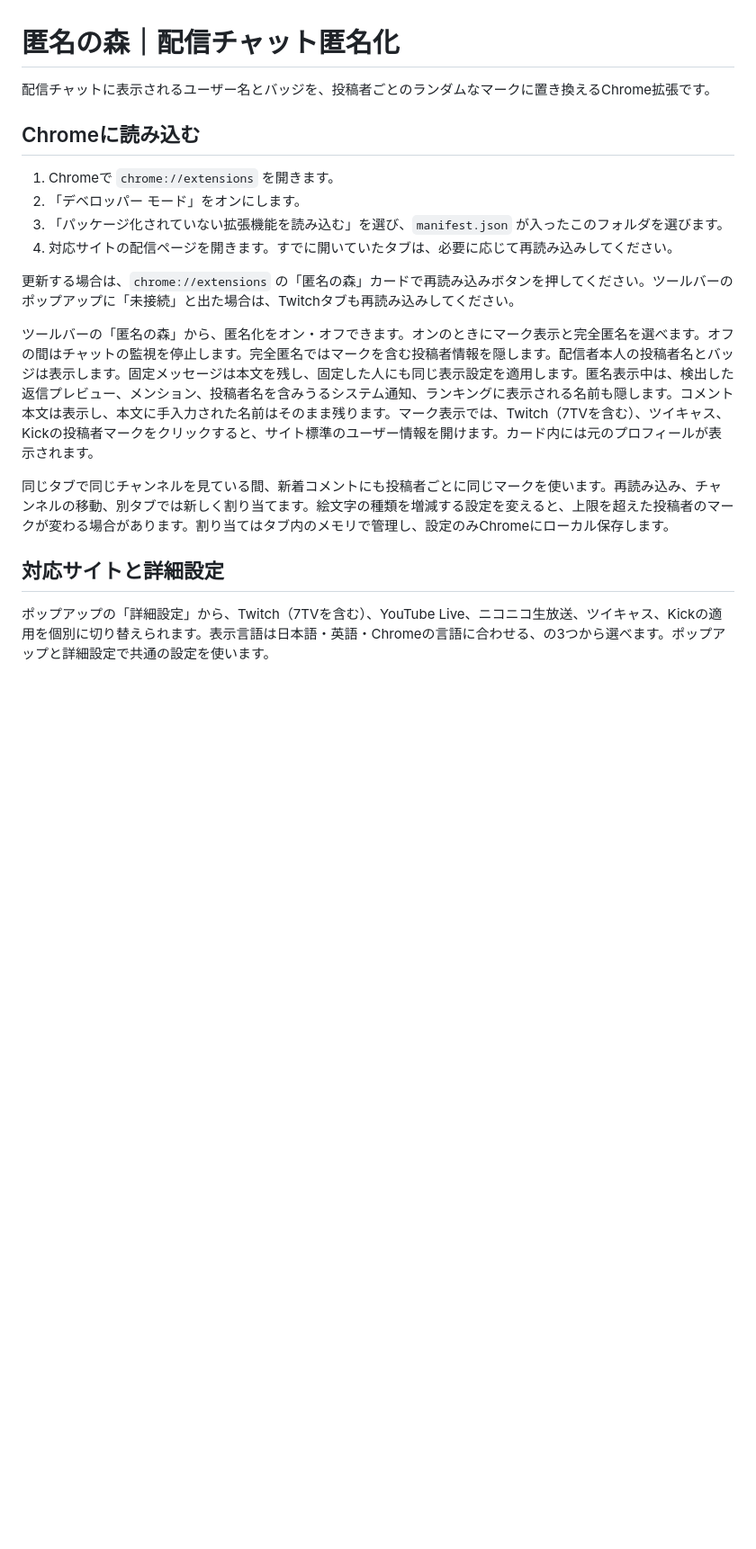
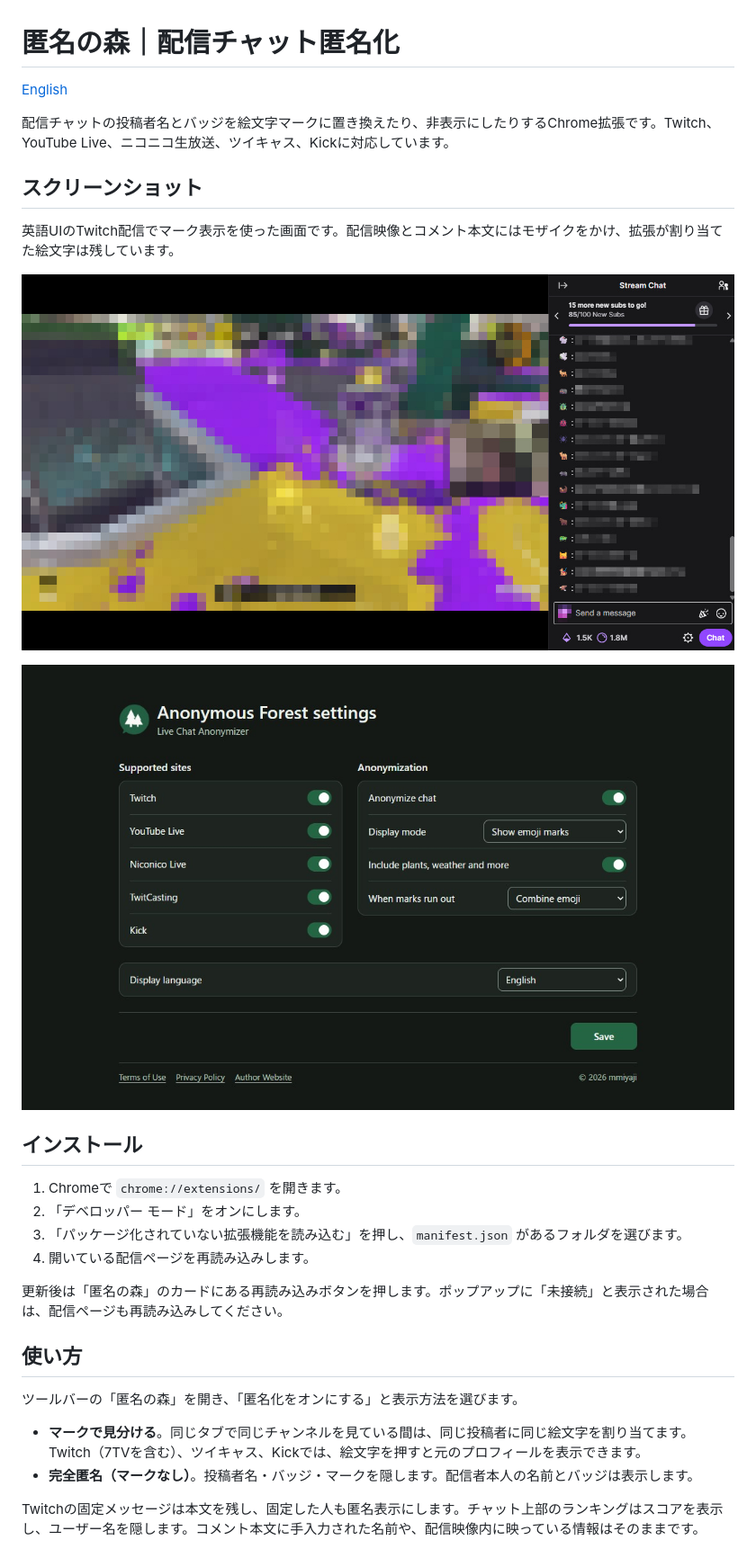
Before and after one commit to mmiyaji/tokumeino-mori, a Markdown page: README.md, the part around one of its changes. Shown at 90% size. Rendered like a GitHub page; pictures changed too: docs/screenshots/chat-en-marks.jpg (added), docs/screenshots/settings-en.jpg (added); blank space fills up the shorter version.

Commit message:
docs: add bilingual READMEs and masked screenshots

```diff
--- a/README.md
+++ b/README.md
@@ -1,21 +1,32 @@
 # 匿名の森｜配信チャット匿名化
 
-配信チャットに表示されるユーザー名とバッジを、投稿者ごとのランダムなマークに置き換えるChrome拡張です。
+[English](README.en.md)
 
-## Chromeに読み込む
+配信チャットの投稿者名とバッジを絵文字マークに置き換えたり、非表示にしたりするChrome拡張です。Twitch、YouTube Live、ニコニコ生放送、ツイキャス、Kickに対応しています。
 
-1. Chromeで `chrome://extensions` を開きます。
+## スクリーンショット
+
+英語UIのTwitch配信でマーク表示を使った画面です。配信映像とコメント本文にはモザイクをかけ、拡張が割り当てた絵文字は残しています。
+
+![Twitchのマーク表示（英語UI）](docs/screenshots/chat-en-marks.jpg)
+
+![匿名の森の設定画面（英語UI）](docs/screenshots/settings-en.jpg)
+
+## インストール
+
+1. Chromeで `chrome://extensions/` を開きます。
 2. 「デベロッパー モード」をオンにします。
-3. 「パッケージ化されていない拡張機能を読み込む」を選び、`manifest.json` が入ったこのフォルダを選びます。
-4. 対応サイトの配信ページを開きます。すでに開いていたタブは、必要に応じて再読み込みしてください。
+3. 「パッケージ化されていない拡張機能を読み込む」を押し、`manifest.json` があるフォルダを選びます。
+4. 開いている配信ページを再読み込みします。
 
-更新する場合は、`chrome://extensions` の「匿名の森」カードで再読み込みボタンを押してください。ツールバーのポップアップに「未接続」と出た場合は、Twitchタブも再読み込みしてください。
+更新後は「匿名の森」のカードにある再読み込みボタンを押します。ポップアップに「未接続」と表示された場合は、配信ページも再読み込みしてください。
 
-ツールバーの「匿名の森」から、匿名化をオン・オフできます。オンのときにマーク表示と完全匿名を選べます。オフの間はチャットの監視を停止します。完全匿名ではマークを含む投稿者情報を隠します。配信者本人の投稿者名とバッジは表示します。固定メッセージは本文を残し、固定した人にも同じ表示設定を適用します。匿名表示中は、検出した返信プレビュー、メンション、投稿者名を含みうるシステム通知、ランキングに表示される名前も隠します。コメント本文は表示し、本文に手入力された名前はそのまま残ります。マーク表示では、Twitch（7TVを含む）、ツイキャス、Kickの投稿者マークをクリックすると、サイト標準のユーザー情報を開けます。カード内には元のプロフィールが表示されます。
+## 使い方
 
-同じタブで同じチャンネルを見ている間、新着コメントにも投稿者ごとに同じマークを使います。再読み込み、チャンネルの移動、別タブでは新しく割り当てます。絵文字の種類を増減する設定を変えると、上限を超えた投稿者のマークが変わる場合があります。割り当てはタブ内のメモリで管理し、設定のみChromeにローカル保存します。
+ツールバーの「匿名の森」を開き、「匿名化をオンにする」と表示方法を選びます。
 
-## 対応サイトと詳細設定
+- **マークで見分ける**。同じタブで同じチャンネルを見ている間は、同じ投稿者に同じ絵文字を割り当てます。Twitch（7TVを含む）、ツイキャス、Kickでは、絵文字を押すと元のプロフィールを表示できます。
+- **完全匿名（マークなし）**。投稿者名・バッジ・マークを隠します。配信者本人の名前とバッジは表示します。
 
-ポップアップの「詳細設定」から、Twitch（7TVを含む）、YouTube Live、ニコニコ生放送、ツイキャス、Kickの適用を個別に切り替えられます。表示言語は日本語・英語・Chromeの言語に合わせる、の3つから選べます。ポップアップと詳細設定で共通の設定を使います。
+Twitchの固定メッセージは本文を残し、固定した人も匿名表示にします。チャット上部のランキングはスコアを表示し、ユーザー名を隠します。コメント本文に手入力された名前や、配信映像内に映っている情報はそのままです。
 
```
Also changed, not shown: other parts of README.md (+16 -7 lines), README.en.md (added, +61 -0 lines).
